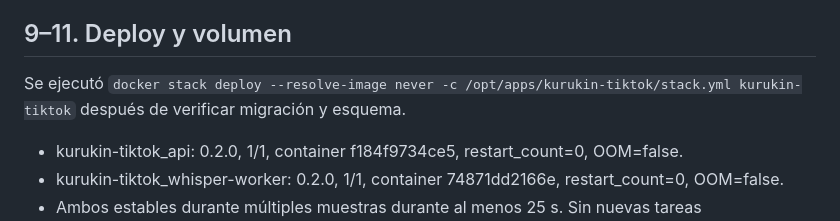
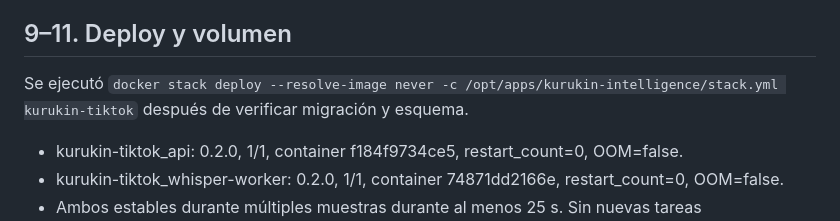
Before and after one commit to soyjavierquiroz/kurukin-intelligence, a Markdown page: backend/docs/phase-2a-controlled-validation.md, the part around the change. GitHub-like rendering.

```diff
--- a/backend/docs/phase-2a-controlled-validation.md
+++ b/backend/docs/phase-2a-controlled-validation.md
@@ -41,7 +41,7 @@ Tablas verificadas: channels, analyses, videos, video_snapshots, transcripts, al
 
 ## 9–11. Deploy y volumen
 
-Se ejecutó `docker stack deploy --resolve-image never -c /opt/apps/kurukin-tiktok/stack.yml kurukin-tiktok` después de verificar migración y esquema.
+Se ejecutó `docker stack deploy --resolve-image never -c /opt/apps/kurukin-intelligence/stack.yml kurukin-tiktok` después de verificar migración y esquema.
 
 - kurukin-tiktok_api: 0.2.0, 1/1, container f184f9734ce5, restart_count=0, OOM=false.
 - kurukin-tiktok_whisper-worker: 0.2.0, 1/1, container 74871dd2166e, restart_count=0, OOM=false.
```
Also changed, not shown: backend/docs/deployment.md (+1 -1 lines).
